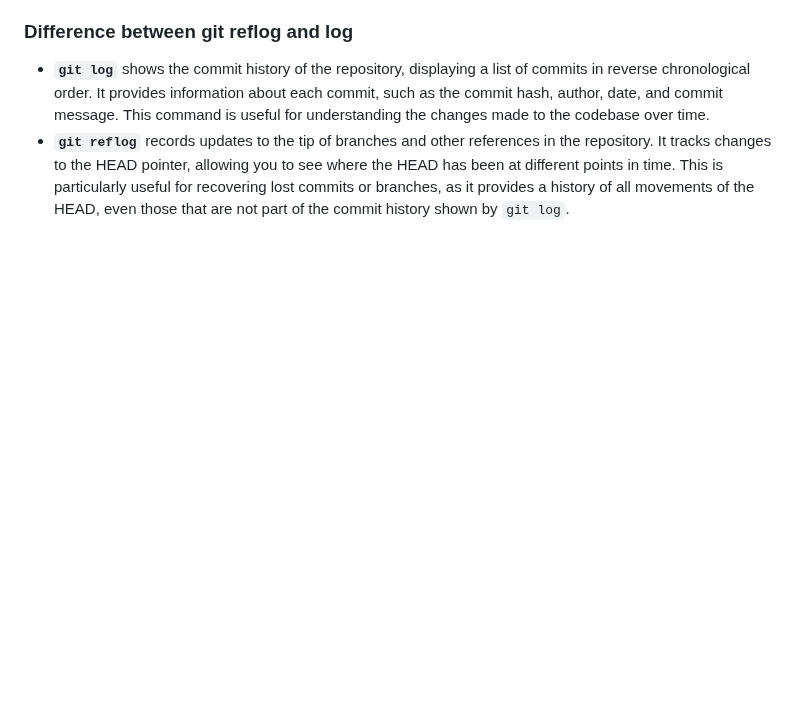
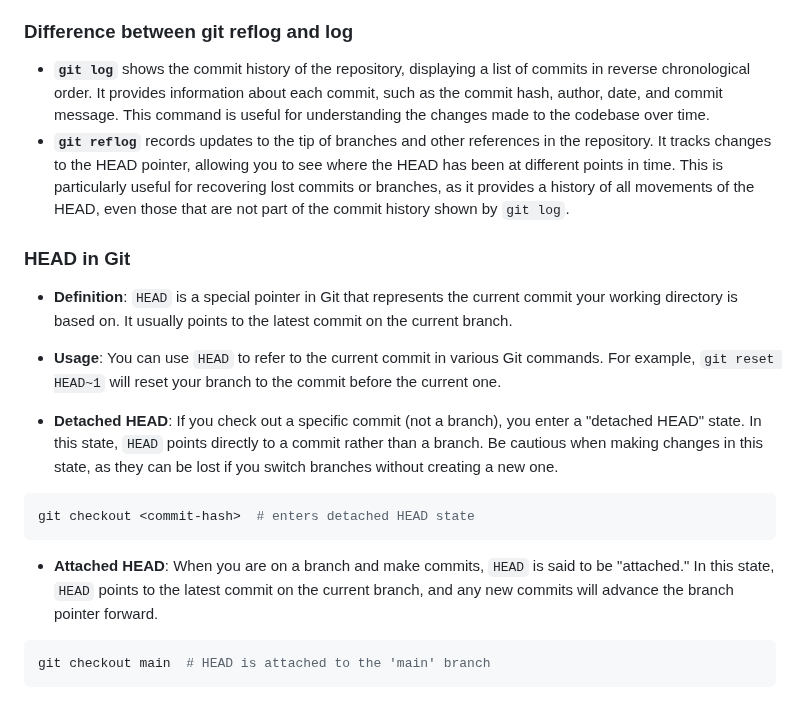
Before and after one commit to shagar619/Git-GitHub, a Markdown page: README.md, the part around the change. Drawn GitHub-style; blank space fills up the shorter version.

Commit message:
added git HEAD

````diff
--- a/README.md
+++ b/README.md
@@ -1100,3 +1100,21 @@ git push origin main
 
 - **`git log`** shows the commit history of the repository, displaying a list of commits in reverse chronological order. It provides information about each commit, such as the commit hash, author, date, and commit message. This command is useful for understanding the changes made to the codebase over time.
 - **`git reflog`** records updates to the tip of branches and other references in the repository. It tracks changes to the HEAD pointer, allowing you to see where the HEAD has been at different points in time. This is particularly useful for recovering lost commits or branches, as it provides a history of all movements of the HEAD, even those that are not part of the commit history shown by `git log`.
+
+
+
+### **HEAD** in Git
+
+- **Definition**: `HEAD` is a special pointer in Git that represents the current commit your working directory is based on. It usually points to the latest commit on the current branch.
+
+- **Usage**: You can use `HEAD` to refer to the current commit in various Git commands. For example, `git reset HEAD~1` will reset your branch to the commit before the current one.
+
+- **Detached HEAD**: If you check out a specific commit (not a branch), you enter a "detached HEAD" state. In this state, `HEAD` points directly to a commit rather than a branch. Be cautious when making changes in this state, as they can be lost if you switch branches without creating a new one.
+```bash
+git checkout <commit-hash>  # enters detached HEAD state
+```
+
+- **Attached HEAD**: When you are on a branch and make commits, `HEAD` is said to be "attached." In this state, `HEAD` points to the latest commit on the current branch, and any new commits will advance the branch pointer forward.
+```bash
+git checkout main  # HEAD is attached to the 'main' branch
+```
````
